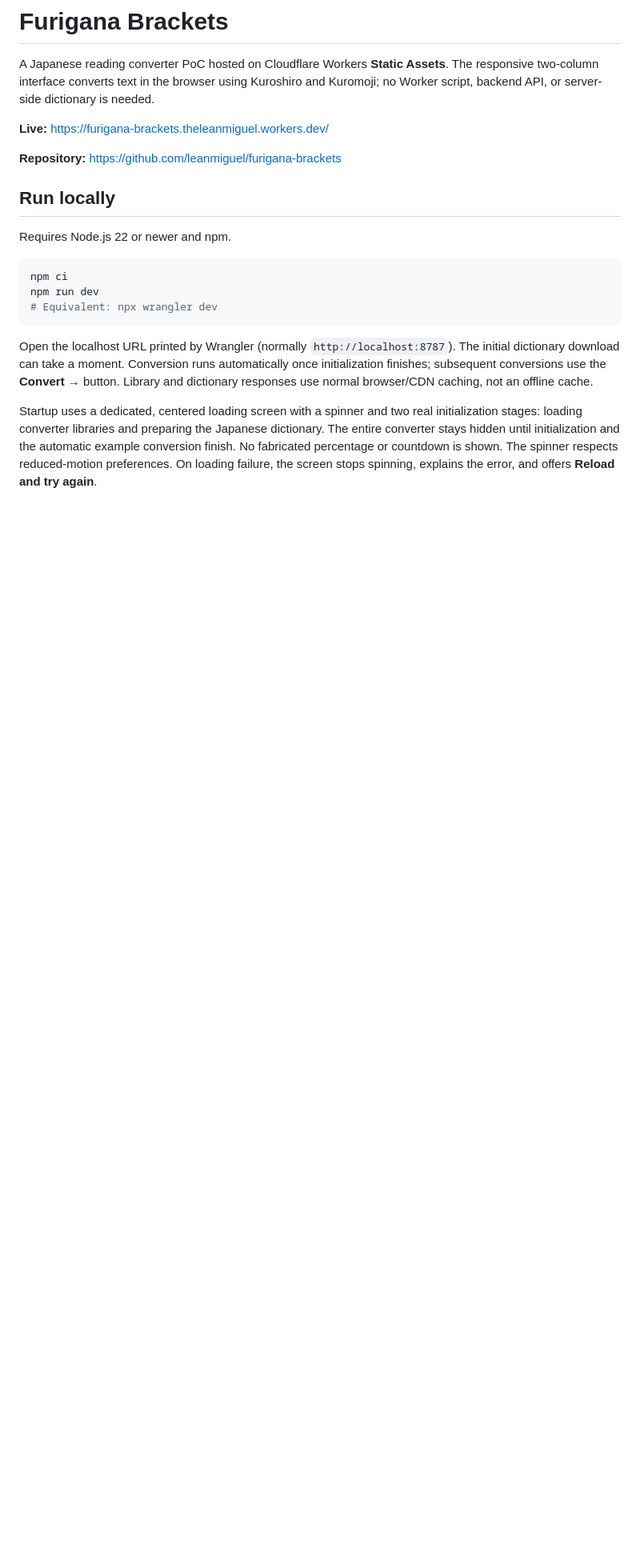
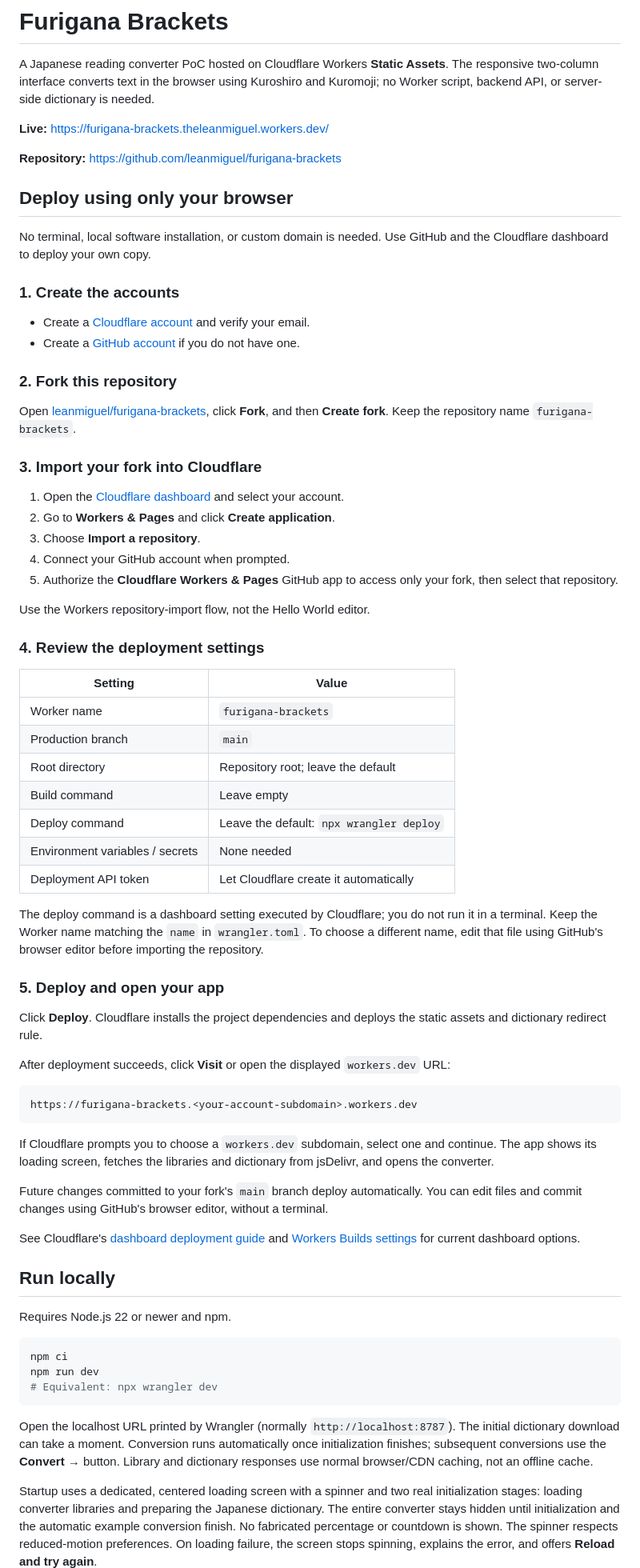
Before and after one commit to leanmiguel/furigana-brackets, a Markdown page: README.md, the part around one of its changes. Shown at 80% size. GitHub-like rendering; blank space fills up the shorter version.

Commit message:
Document browser-only Cloudflare deployment for new accounts

````diff
--- a/README.md
+++ b/README.md
@@ -5,6 +5,59 @@ A Japanese reading converter PoC hosted on Cloudflare Workers **Static Assets**.
 **Live:** https://furigana-brackets.theleanmiguel.workers.dev/
 
 **Repository:** https://github.com/leanmiguel/furigana-brackets
+
+## Deploy using only your browser
+
+No terminal, local software installation, or custom domain is needed. Use GitHub and the Cloudflare dashboard to deploy your own copy.
+
+### 1. Create the accounts
+
+- Create a [Cloudflare account](https://dash.cloudflare.com/sign-up) and verify your email.
+- Create a [GitHub account](https://github.com/signup) if you do not have one.
+
+### 2. Fork this repository
+
+Open [leanmiguel/furigana-brackets](https://github.com/leanmiguel/furigana-brackets), click **Fork**, and then **Create fork**. Keep the repository name `furigana-brackets`.
+
+### 3. Import your fork into Cloudflare
+
+1. Open the [Cloudflare dashboard](https://dash.cloudflare.com/) and select your account.
+2. Go to **Workers & Pages** and click **Create application**.
+3. Choose **Import a repository**.
+4. Connect your GitHub account when prompted.
+5. Authorize the **Cloudflare Workers & Pages** GitHub app to access only your fork, then select that repository.
+
+Use the Workers repository-import flow, not the Hello World editor.
+
+### 4. Review the deployment settings
+
+| Setting | Value |
+| --- | --- |
+| Worker name | `furigana-brackets` |
+| Production branch | `main` |
+| Root directory | Repository root; leave the default |
+| Build command | Leave empty |
+| Deploy command | Leave the default: `npx wrangler deploy` |
+| Environment variables / secrets | None needed |
+| Deployment API token | Let Cloudflare create it automatically |
+
+The deploy command is a dashboard setting executed by Cloudflare; you do not run it in a terminal. Keep the Worker name matching the `name` in `wrangler.toml`. To choose a different name, edit that file using GitHub's browser editor before importing the repository.
+
+### 5. Deploy and open your app
+
+Click **Deploy**. Cloudflare installs the project dependencies and deploys the static assets and dictionary redirect rule.
+
+After deployment succeeds, click **Visit** or open the displayed `workers.dev` URL:
+
+```text
+https://furigana-brackets.<your-account-subdomain>.workers.dev
+```
+
+If Cloudflare prompts you to choose a `workers.dev` subdomain, select one and continue. The app shows its loading screen, fetches the libraries and dictionary from jsDelivr, and opens the converter.
+
+Future changes committed to your fork's `main` branch deploy automatically. You can edit files and commit changes using GitHub's browser editor, without a terminal.
+
+See Cloudflare's [dashboard deployment guide](https://developers.cloudflare.com/workers/get-started/dashboard/) and [Workers Builds settings](https://developers.cloudflare.com/workers/ci-cd/builds/configuration/) for current dashboard options.
 
 ## Run locally
 
````
Also changed, not shown: other parts of README.md (+2 -2 lines).
